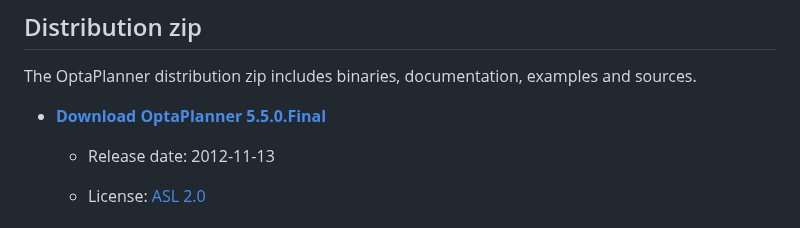
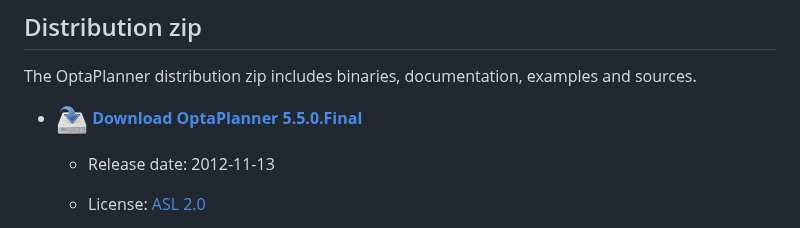
Before and after one commit to kiegroup/optaplanner-website, a Markdown page: download/download.md, the part around the change. Rendered like a GitHub page; pictures changed too: download/download.png (added).

```diff
--- a/download/download.md
+++ b/download/download.md
@@ -8,7 +8,7 @@ layout: base
 
 The OptaPlanner distribution zip includes binaries, documentation, examples and sources.
 
-* **[Download OptaPlanner 5.5.0.Final](http://download.jboss.org/drools/release/5.5.0.Final/drools-planner-distribution-5.5.0.Final.zip)**
+* ![](download.png) **[Download OptaPlanner 5.5.0.Final](http://download.jboss.org/drools/release/5.5.0.Final/drools-planner-distribution-5.5.0.Final.zip)**
 
     * Release date: 2012-11-13
 
```
Also changed, not shown: learn/documentation.md (+1 -1 lines), learn/documentation.png (added), 3 other files.
